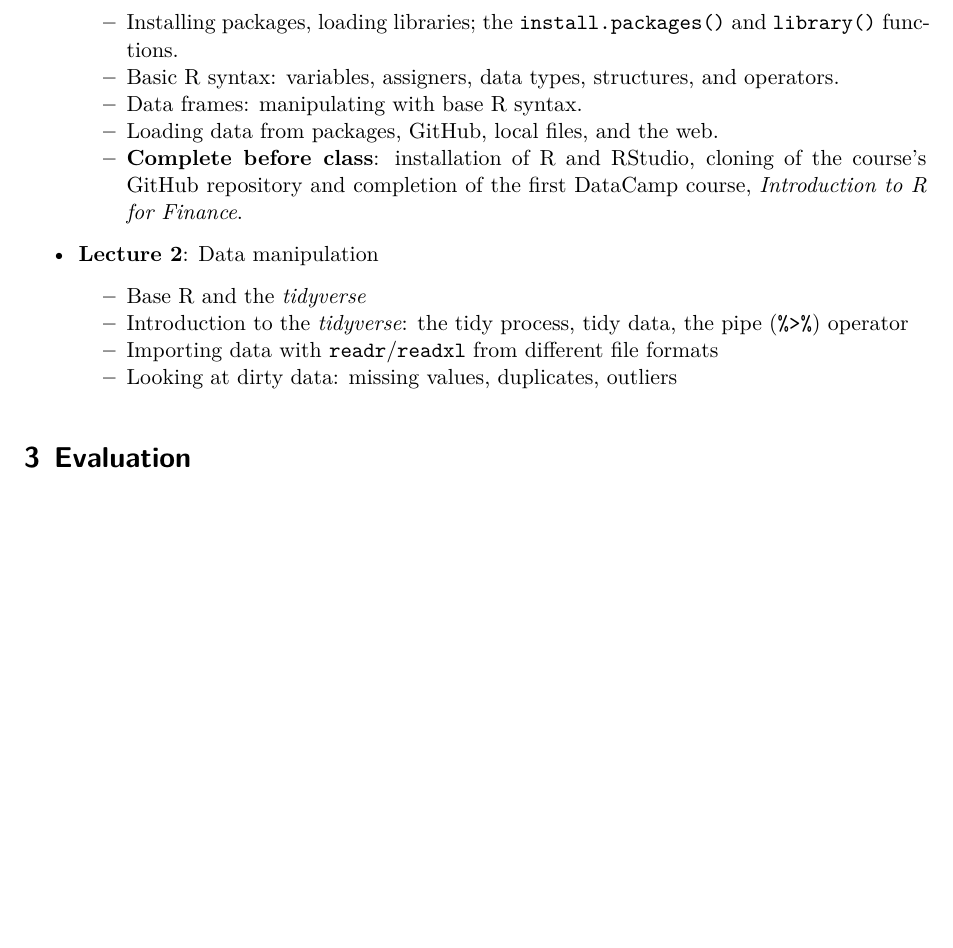
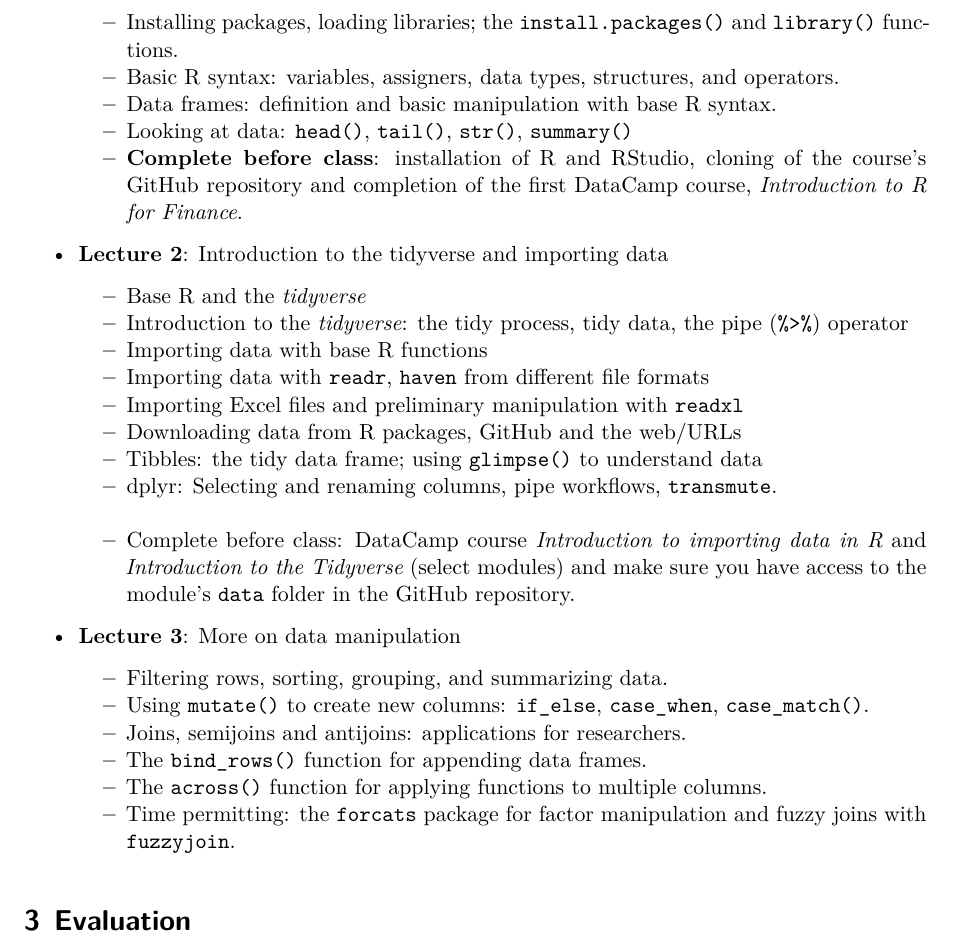
Before and after one commit to laboratoriolide/intro-to-r, a Quarto document (syllabus_intro_to_R.qmd): part of page 2 of 4 before the commit and part of page 2 of 5 after it, cut so that both start at the same text, the shorter picture padded with empty space. Rendered offline with R 4.5, knitr and Pandoc in place of Quarto, then LaTeX, with nearby package versions.

Commit message:
write up to lecture 3.

```diff
--- a/syllabus_intro_to_R.qmd
+++ b/syllabus_intro_to_R.qmd
@@ -35,15 +35,29 @@ The following is a planned outline of the course. This may change depending on t
     - Ensuring reproducibility: Filepaths, working directories, and project organization; using R Projects with RStudio.
     - Installing packages, loading libraries; the `install.packages()` and `library()` functions.
     - Basic R syntax: variables, assigners, data types, structures, and operators.
-    - Data frames: manipulating with base R syntax.
-    - Loading data from packages, GitHub, local files, and the web.
+    - Data frames: definition and basic manipulation with base R syntax.
+    - Looking at data: `head()`, `tail()`, `str()`, `summary()`
     - **Complete before class**: installation of R and RStudio, cloning of the course's GitHub repository and completion of the first DataCamp course, *Introduction to R for Finance*.
 
-- **Lecture 2**: Data manipulation
+- **Lecture 2**: Introduction to the tidyverse and importing data
      - Base R and the *tidyverse*
      - Introduction to the *tidyverse*: the tidy process, tidy data, the pipe (`%>%`) operator
-     - Importing data with `readr`/`readxl` from different file formats
-     - Looking at dirty data: missing values, duplicates, outliers
+     - Importing data with base R functions
+     - Importing data with `readr`, `haven` from different file formats
+     - Importing Excel files and preliminary manipulation with `readxl`
+     - Downloading data from R packages, GitHub and the web/URLs
+     - Tibbles: the tidy data frame; using `glimpse()` to understand data
+     - dplyr: Selecting and renaming columns, pipe workflows, `transmute`.
+     - Complete before class: DataCamp course *Introduction to importing data in R* and *Introduction to the Tidyverse* (select modules) and make sure you have access to the module's `data` folder in the GitHub repository.
+
+-  **Lecture 3**: More on data manipulation
+    - Filtering rows, sorting, grouping, and summarizing data.
+    - Using `mutate()` to create new columns: `if_else`, `case_when`, `case_match()`.
+    - Joins, semijoins and antijoins: applications for researchers.
+    - The `bind_rows()` function for appending data frames.
+    - The `across()` function for applying functions to multiple columns.
+    - Time permitting: the `forcats` package for factor manipulation and
+    fuzzy joins with `fuzzyjoin`.
 
 # Evaluation
 
```
Also changed, not shown: syllabus_intro_to_R.pdf.
